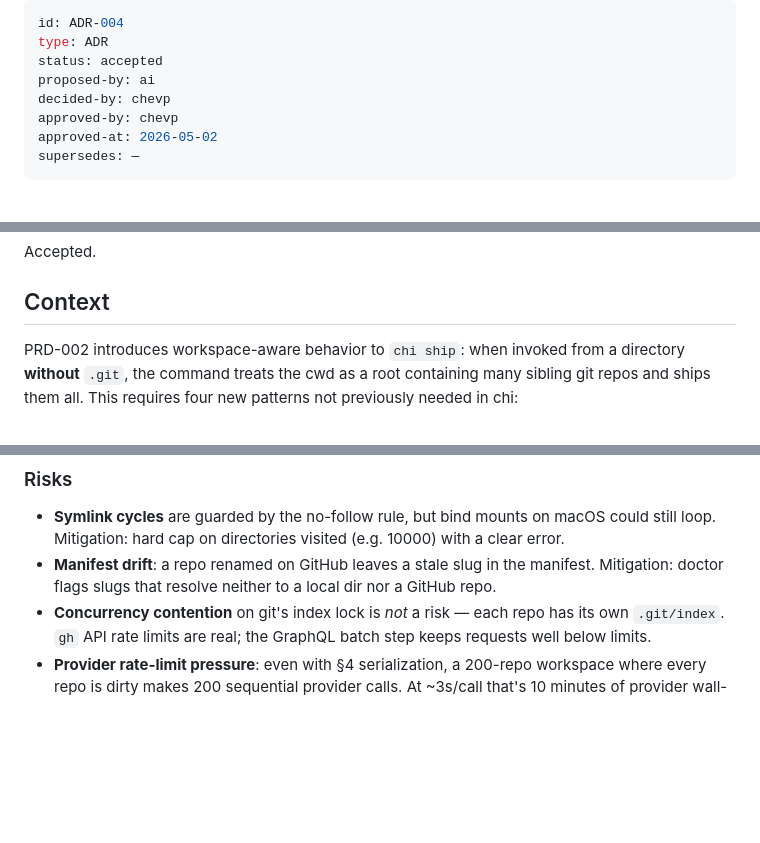
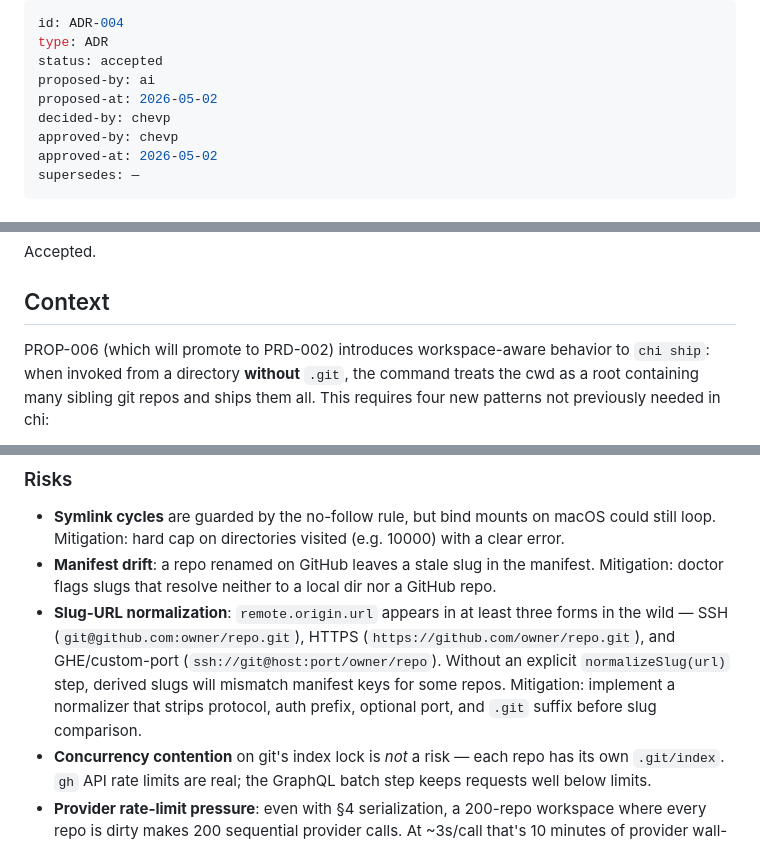
Before and after one commit to chevp/chi, a Markdown page: context/adr/ADR-004-workspace-discovery-and-manifest.md, 3 parts joined by grey strips. GitHub-like rendering; blank space fills up the shorter version.

Commit message:
Add proposed-at date and refine ADR-004 content (#14)
- Add proposed-at field to ADR-004 frontmatter
- Correct reference from PRD-002 to PROP-006 for workspace ship behavior
- Document slug-URL normalization risk and mitigation strategy

```diff
--- a/context/adr/ADR-004-workspace-discovery-and-manifest.md
+++ b/context/adr/ADR-004-workspace-discovery-and-manifest.md
@@ -3,6 +3,7 @@ id: ADR-004
 type: ADR
 status: accepted
 proposed-by: ai
+proposed-at: 2026-05-02
 decided-by: chevp
 approved-by: chevp
 approved-at: 2026-05-02
@@ -16,7 +17,7 @@ Accepted.
 
 ## Context
 
-PRD-002 introduces workspace-aware behavior to `chi ship`: when invoked from a
+PROP-006 (which will promote to PRD-002) introduces workspace-aware behavior to `chi ship`: when invoked from a
 directory **without** `.git`, the command treats the cwd as a root containing
 many sibling git repos and ships them all. This requires four new patterns
 not previously needed in chi:
@@ -216,6 +217,13 @@ contract. Conflating them would force one to compromise.
 - **Manifest drift**: a repo renamed on GitHub leaves a stale slug in the
   manifest. Mitigation: doctor flags slugs that resolve neither to a local
   dir nor a GitHub repo.
+- **Slug-URL normalization**: `remote.origin.url` appears in at least three
+  forms in the wild — SSH (`git@github.com:owner/repo.git`), HTTPS
+  (`https://github.com/owner/repo.git`), and GHE/custom-port
+  (`ssh://git@host:port/owner/repo`). Without an explicit `normalizeSlug(url)`
+  step, derived slugs will mismatch manifest keys for some repos.
+  Mitigation: implement a normalizer that strips protocol, auth prefix,
+  optional port, and `.git` suffix before slug comparison.
 - **Concurrency contention** on git's index lock is *not* a risk — each repo
   has its own `.git/index`. `gh` API rate limits are real; the GraphQL batch
   step keeps requests well below limits.
```
